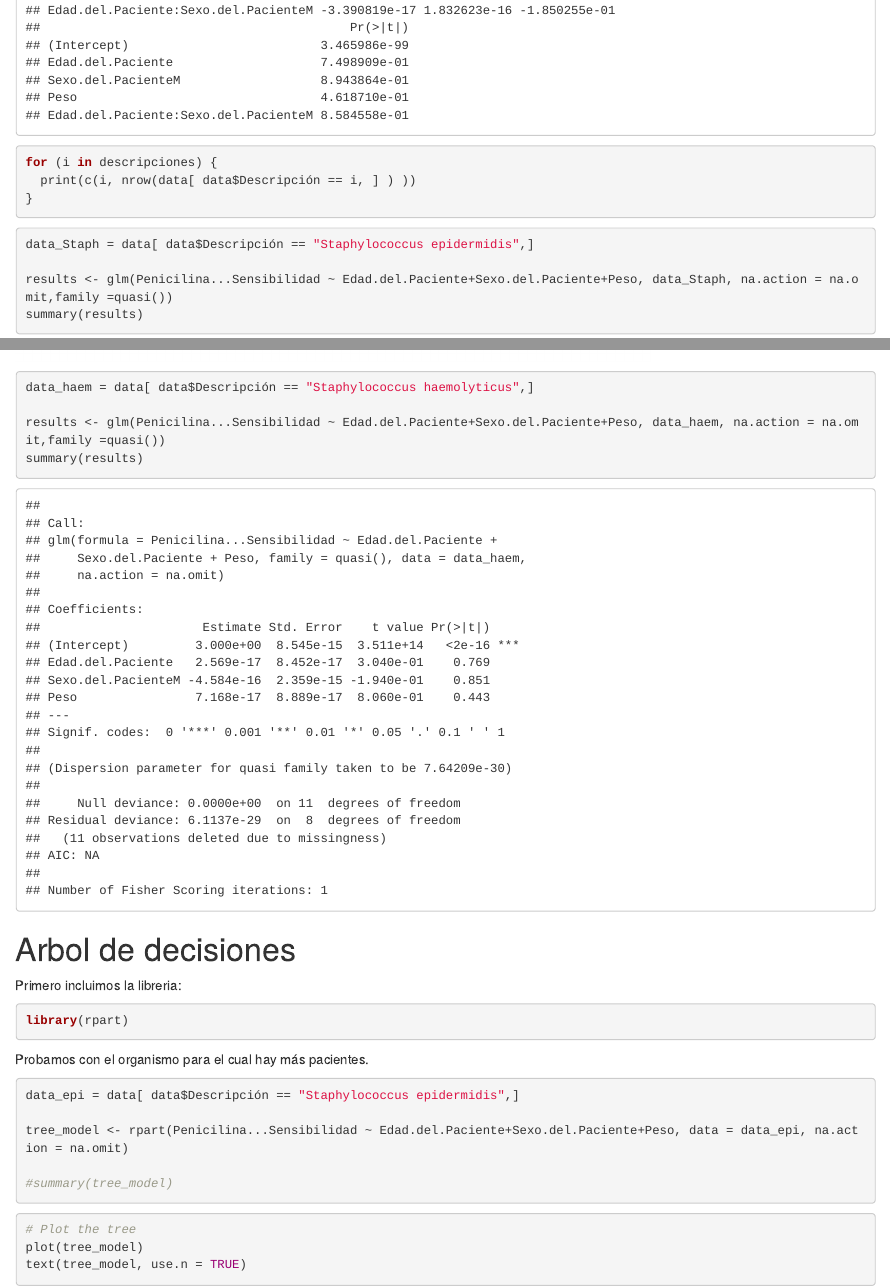
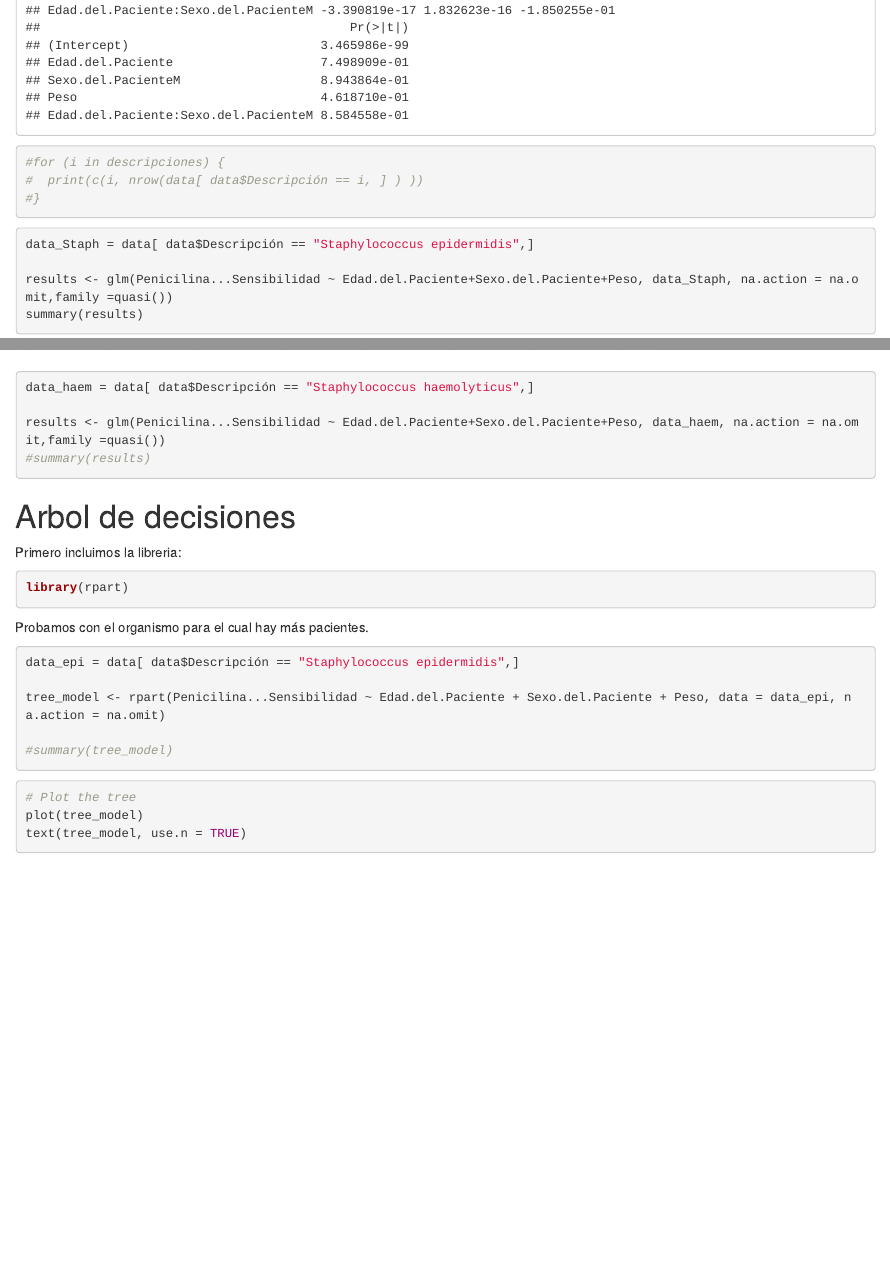
Before and after one commit to oriolsj/Analisis-Logistico, an R Markdown document (Analisis.Rmd): the page in a window 1100 px wide, from 18220 px down, and a second part further down, joined at a grey line. Rendered offline with R 4.5, knitr and Pandoc, with nearby package versions.

````diff
--- a/Analisis.Rmd
+++ b/Analisis.Rmd
@@ -184,9 +184,9 @@
 
 
 ```{r, echo = T, results = 'hide'}
-for (i in descripciones) {
-  print(c(i, nrow(data[ data$Descripción == i, ] ) ))
-}
+#for (i in descripciones) {
+#  print(c(i, nrow(data[ data$Descripción == i, ] ) ))
+#}
 ```
 
 
@@ -207,7 +207,7 @@
 data_haem = data[ data$Descripción == "Staphylococcus haemolyticus",]
 
 results <- glm(Penicilina...Sensibilidad ~ Edad.del.Paciente+Sexo.del.Paciente+Peso, data_haem, na.action = na.omit,family =quasi())
-summary(results)
+#summary(results)
 ```
 
 # Arbol de decisiones
````
Also changed, not shown: Analisis.Rmd (2 more changed lines).
